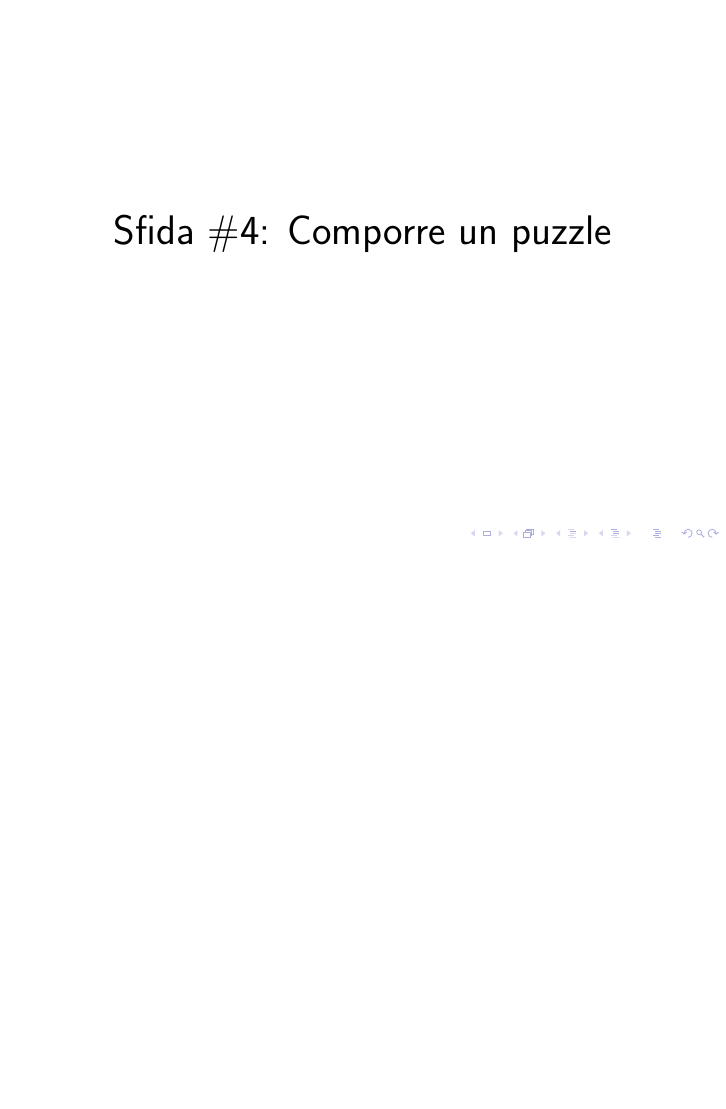
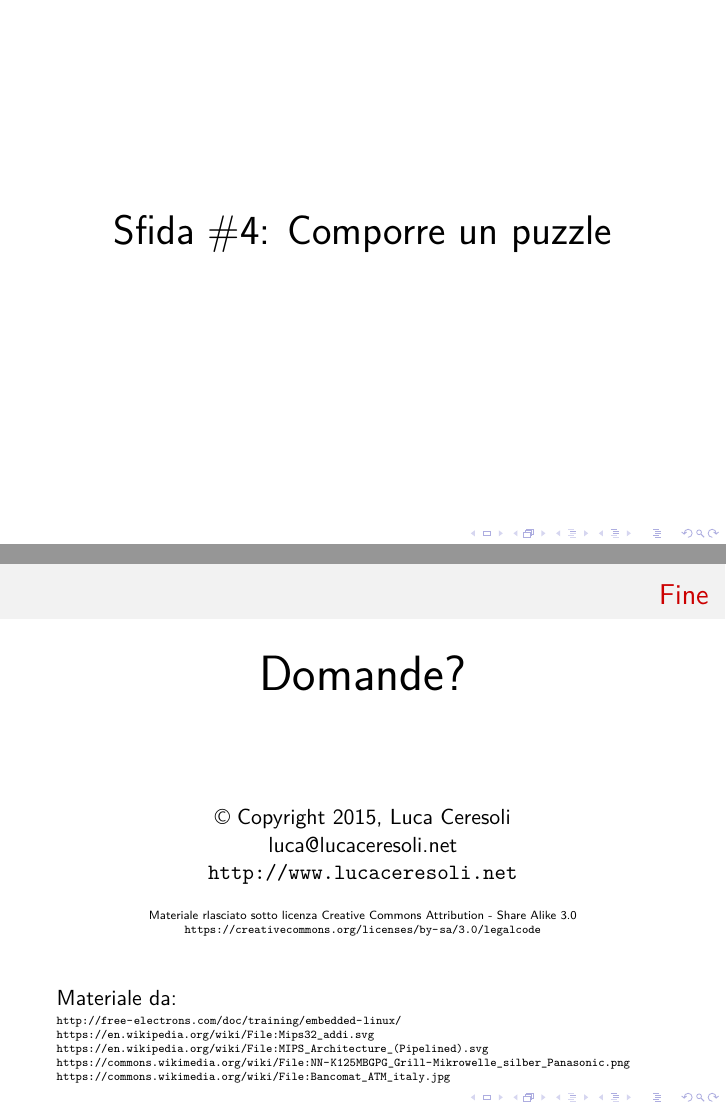
Before and after one commit to lucaceresoli/docs, LaTeX slides (15.10-linuxday/un-pinguino-piccolo-piccolo.tex): page 29 of 29 before the commit and pages 29 and 30 of 30 after it, the two joined at a grey line, the shorter picture padded with empty space. Compiled offline with XeLaTeX.

Commit message:
15.10-linuxday: closing slide (questions, CC-BY-SA, sources)

```diff
--- a/15.10-linuxday/un-pinguino-piccolo-piccolo.tex
+++ b/15.10-linuxday/un-pinguino-piccolo-piccolo.tex
@@ -320,4 +320,40 @@
 
 \section{Sfida \#4: Comporre un puzzle}
 
+\begin{frame}
+\frametitle{Fine}
+
+  \begin{center}
+    {\Huge Domande?}
+
+    \vspace{0.2\textheight}
+
+    © Copyright 2015, Luca Ceresoli\\
+    \href{mailto:luca@lucaceresoli.net}{luca@lucaceresoli.net}\\
+    \url{http://www.lucaceresoli.net}
+
+  \vspace{0.05\textheight}
+
+   \tiny
+   Materiale rlasciato sotto
+   licenza Creative Commons Attribution - Share Alike 3.0 \\
+   \url{https://creativecommons.org/licenses/by-sa/3.0/legalcode} \\
+  \end{center}
+
+  \vspace{0.05\textheight}
+
+  Materiale da:
+
+  \vspace{0.01\textheight}
+  \begin{tiny}
+    {\setlength{\parskip}{0cm plus1mm minus3mm}
+      \url{http://free-electrons.com/doc/training/embedded-linux/}\\
+      \url{https://en.wikipedia.org/wiki/File:Mips32_addi.svg}\\
+      \url{https://en.wikipedia.org/wiki/File:MIPS_Architecture_(Pipelined).svg}\\
+      \url{https://commons.wikimedia.org/wiki/File:NN-K125MBGPG_Grill-Mikrowelle_silber_Panasonic.png}\\
+      \url{https://commons.wikimedia.org/wiki/File:Bancomat_ATM_italy.jpg}\\
+    }
+  \end{tiny}
+\end{frame}
+
 \end{document}
```
